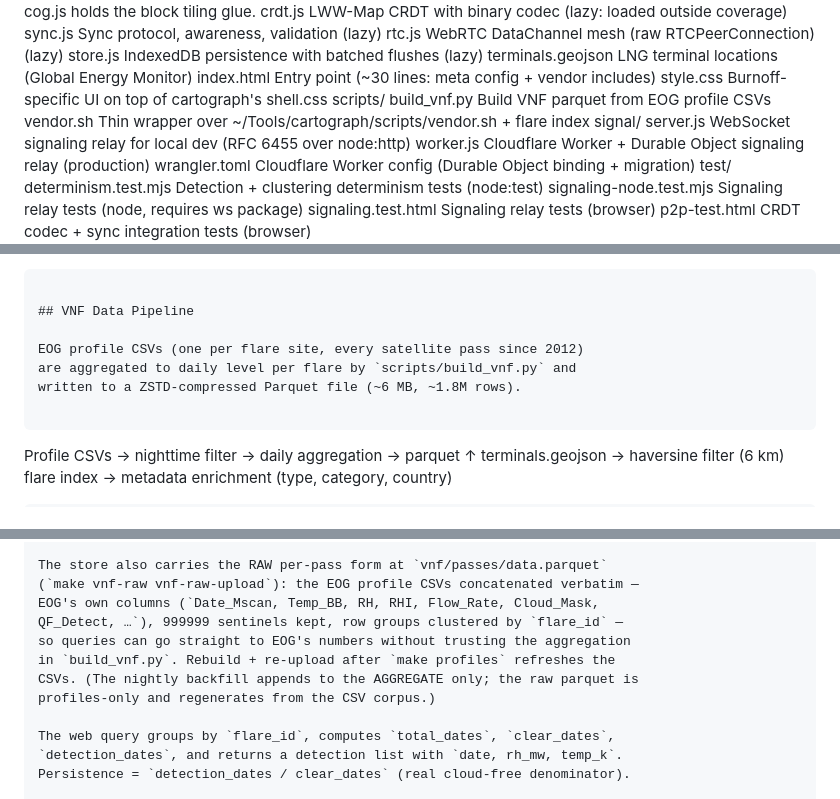
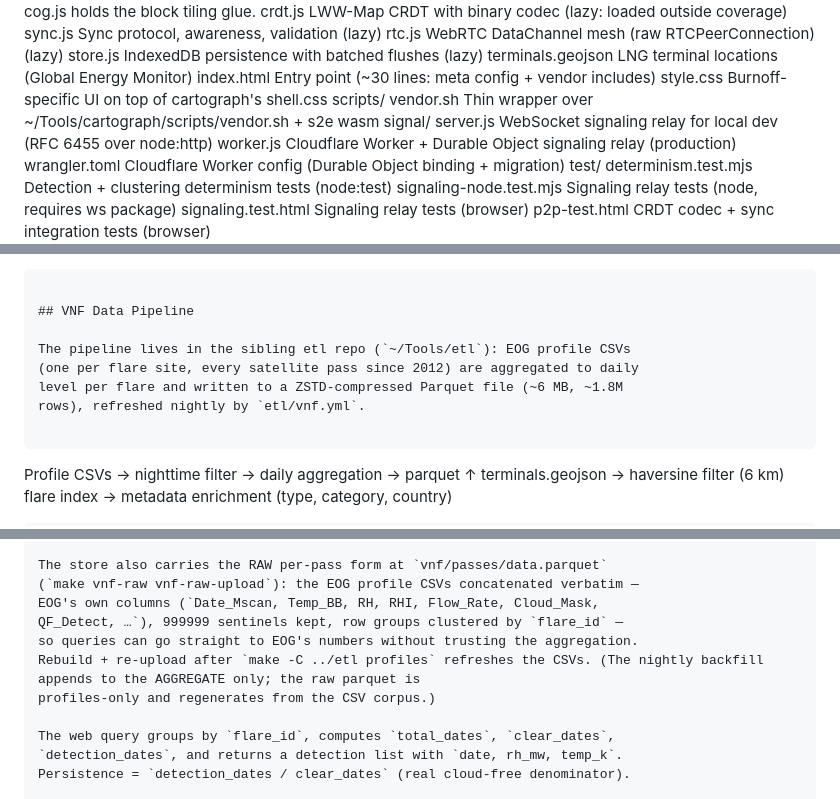
Before and after one commit to data-desk-eco/burnoff, a Markdown page: CLAUDE.md, 3 parts joined by grey strips. Drawn GitHub-style.

Commit message:
docs follow the vnf pipeline to etl

````diff
--- a/CLAUDE.md
+++ b/CLAUDE.md
@@ -121,8 +121,7 @@ web/
   index.html          Entry point (~30 lines: meta config + vendor includes)
   style.css           Burnoff-specific UI on top of cartograph's shell.css
 scripts/
-  build_vnf.py        Build VNF parquet from EOG profile CSVs
-  vendor.sh           Thin wrapper over ~/Tools/cartograph/scripts/vendor.sh + flare index
+  vendor.sh           Thin wrapper over ~/Tools/cartograph/scripts/vendor.sh + s2e wasm
 signal/
   server.js           WebSocket signaling relay for local dev (RFC 6455 over node:http)
   worker.js           Cloudflare Worker + Durable Object signaling relay (production)
@@ -217,9 +216,10 @@ and shown in the detail card, NOT yet a gate. The formula was tuned in
 
 ## VNF Data Pipeline
 
-EOG profile CSVs (one per flare site, every satellite pass since 2012)
-are aggregated to daily level per flare by `scripts/build_vnf.py` and
-written to a ZSTD-compressed Parquet file (~6 MB, ~1.8M rows).
+The pipeline lives in the sibling etl repo (`~/Tools/etl`): EOG profile CSVs
+(one per flare site, every satellite pass since 2012) are aggregated to daily
+level per flare and written to a ZSTD-compressed Parquet file (~6 MB, ~1.8M
+rows), refreshed nightly by `etl/vnf.yml`.
 
 ```
 Profile CSVs → nighttime filter → daily aggregation → parquet
@@ -242,9 +242,8 @@ The store also carries the RAW per-pass form at `vnf/passes/data.parquet`
 (`make vnf-raw vnf-raw-upload`): the EOG profile CSVs concatenated verbatim —
 EOG's own columns (`Date_Mscan, Temp_BB, RH, RHI, Flow_Rate, Cloud_Mask,
 QF_Detect, …`), 999999 sentinels kept, row groups clustered by `flare_id` —
-so queries can go straight to EOG's numbers without trusting the aggregation
-in `build_vnf.py`. Rebuild + re-upload after `make profiles` refreshes the
-CSVs. (The nightly backfill appends to the AGGREGATE only; the raw parquet is
+so queries can go straight to EOG's numbers without trusting the aggregation.
+Rebuild + re-upload after `make -C ../etl profiles` refreshes the CSVs. (The nightly backfill appends to the AGGREGATE only; the raw parquet is
 profiles-only and regenerates from the CSV corpus.)
 
 The web query groups by `flare_id`, computes `total_dates`, `clear_dates`,
````
